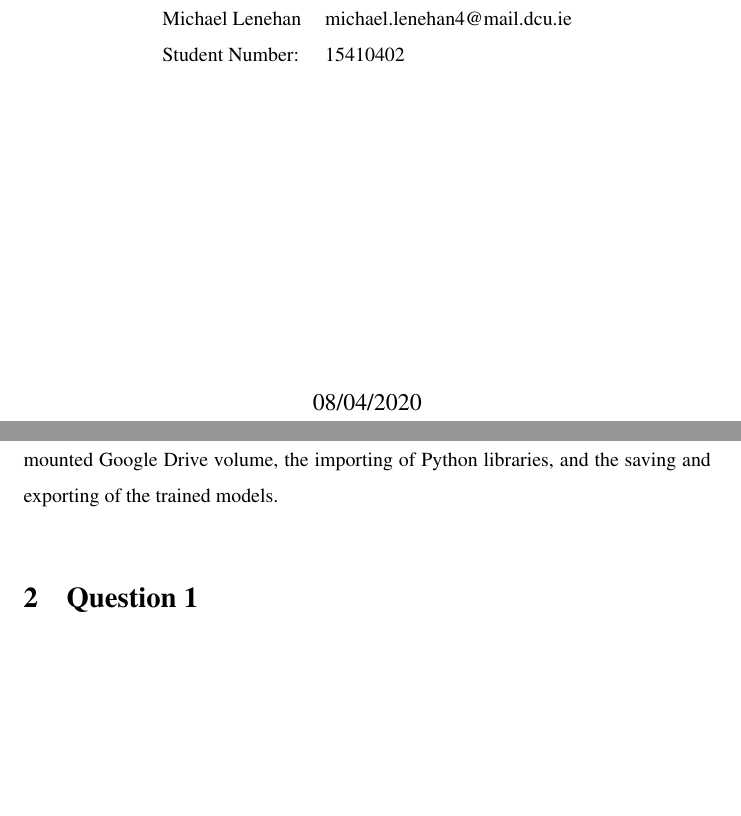
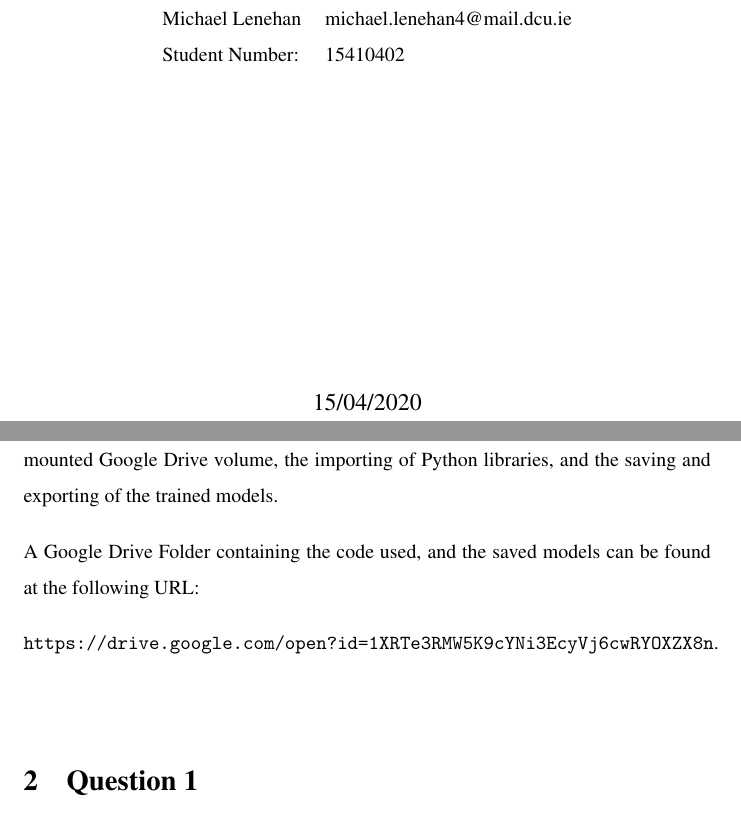
Before and after one commit to mLenehan1/EE544-ComputerVision, a LaTeX problem sheet (Assignment/Assignment1.tex, which reads Assignment/cover/cover.tex, Assignment/sections/introduction.tex): two parts of pages 1 and 6 of 90 before the commit and two parts of pages 1 and 6 of 91 after it, joined at a grey line, cut so that both start at the same text, the shorter picture padded with empty space. Compiled offline with pdfLaTeX.

Commit message:
Completed Assignment

```diff
--- a/Assignment/cover/cover.tex
+++ b/Assignment/cover/cover.tex
@@ -24,7 +24,7 @@
 
     % Bottom of the page
     % Probably replaced with date of deadline
-    {\large{08/04/2020}}
+    {\large{15/04/2020}}
 
   \end{center}
 \end{titlepage}
--- a/Assignment/sections/introduction.tex
+++ b/Assignment/sections/introduction.tex
@@ -11,3 +11,8 @@ Google Colab is used as the development environment for this assignment. With
 access to a GPU, training can be accelerated. Colab allows for the importing of
 data from a mounted Google Drive volume, the importing of Python libraries, and
 the saving and exporting of the trained models.
+
+A Google Drive Folder containing the code used, and the saved models can be
+found at the following URL:
+
+\url{https://drive.google.com/open?id=1XRTe3RMW5K9cYNi3EcyVj6cwRYOXZX8n}.
```
Also changed, not shown: Assignment/cover/declaration.tex (+1 -1 lines), Assignment/Assignment1.pdf, 5 other files.
